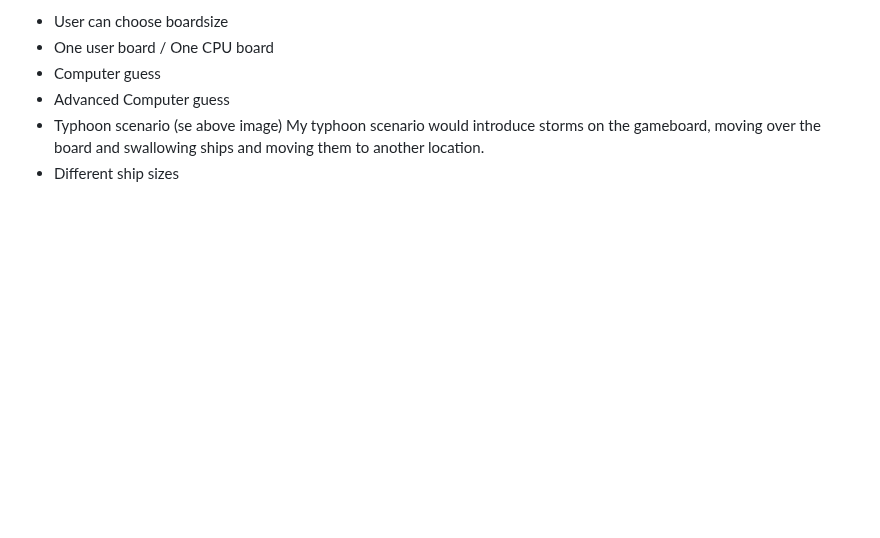
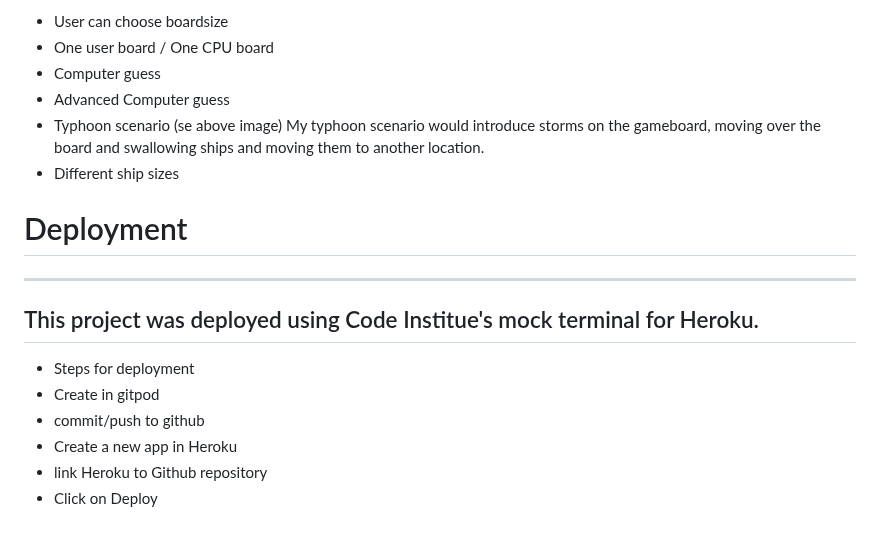
Before and after one commit to ThomasSpare/Battleships.spare, a Markdown page: README.md, the part around the change. GitHub-like rendering; blank space fills up the shorter version.

```diff
--- a/README.md
+++ b/README.md
@@ -122,3 +122,15 @@ For instance
 My typhoon scenario would introduce storms on the gameboard, moving over the board and
 swallowing ships and moving them to another location.
 - Different ship sizes
+
+
+# Deployment
+  ---
+## This project was deployed using Code Institue's mock terminal for Heroku.
+
+- Steps for deployment
+- Create in gitpod
+- commit/push to github
+- Create a new app in Heroku
+- link Heroku to Github repository
+- Click on Deploy
```
